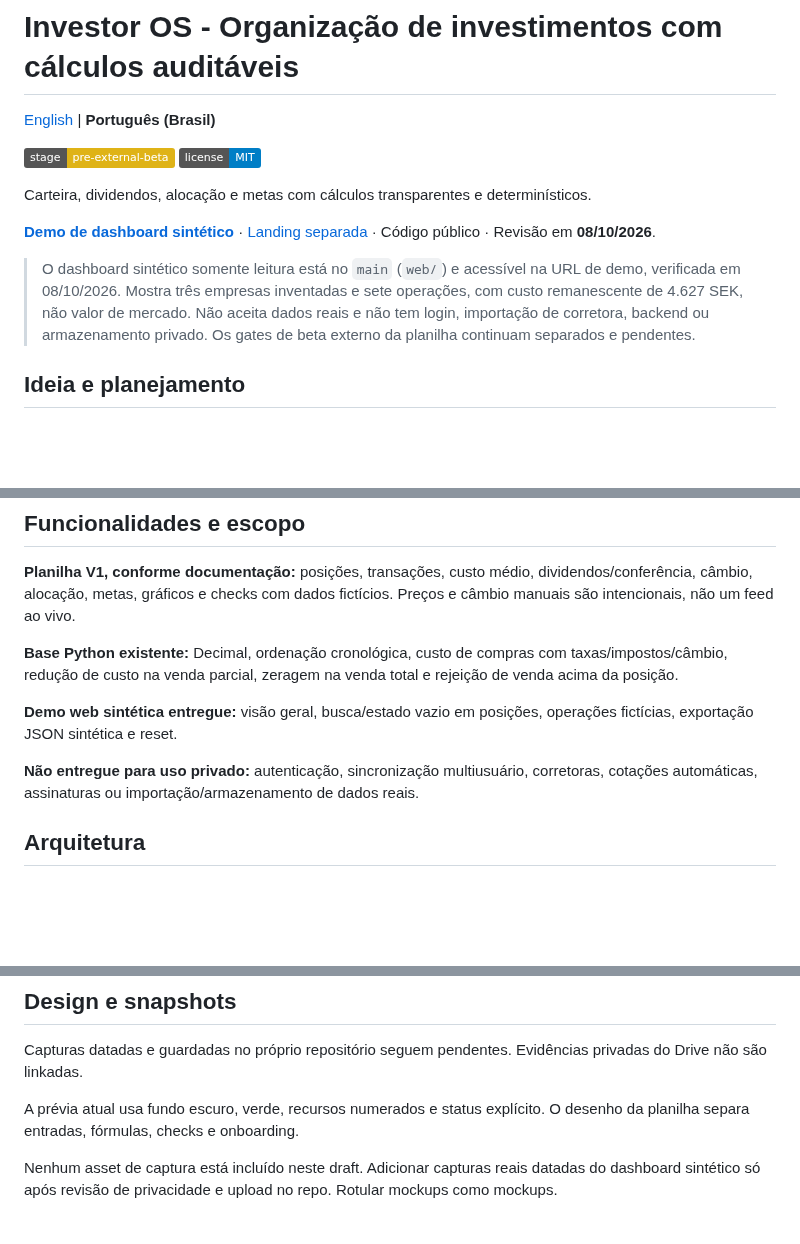
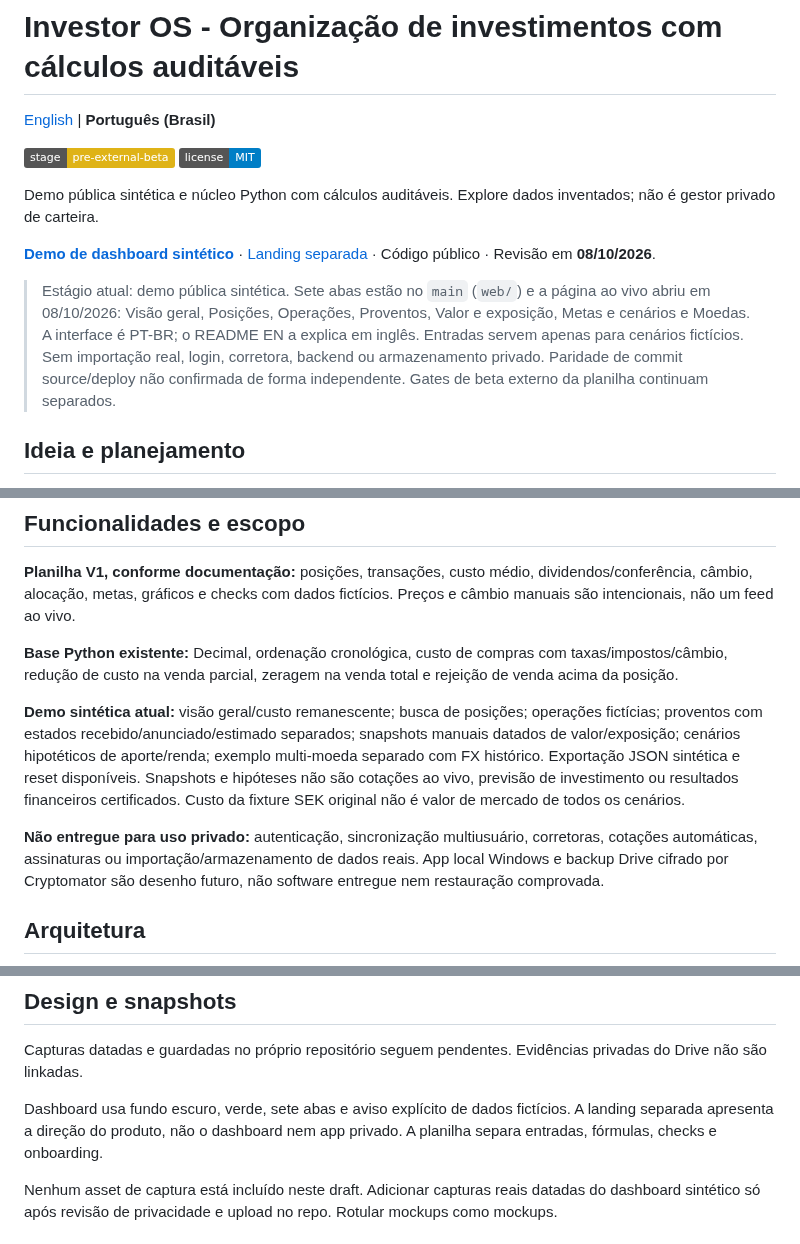
Before and after one commit to iurjoh/investor-os, a Markdown page: README.pt-BR.md, 3 parts joined by grey strips. Rendered like a GitHub page; badges without logos; blank space fills up the shorter version.

Commit message:
Revise README.pt-BR.md para demo sintética
Documentation draft only. No runtime, deployment, visibility or license change. No merge.

```diff
--- a/README.pt-BR.md
+++ b/README.pt-BR.md
@@ -5,12 +5,12 @@
 ![Estágio: antes do beta externo](https://img.shields.io/badge/stage-pre--external--beta-yellow)
 ![Licença: MIT](https://img.shields.io/badge/license-MIT-blue)
 
-Carteira, dividendos, alocação e metas com cálculos transparentes e determinísticos.
+Demo pública sintética e núcleo Python com cálculos auditáveis. Explore dados inventados; não é gestor privado de carteira.
 
 **[Demo de dashboard sintético](https://investor-os-dashboard.pages.dev/)** · [Landing separada](https://investor-os-app.pages.dev/) · Código público · Revisão em **08/10/2026**.
 
 
-> O dashboard sintético somente leitura está no `main` (`web/`) e acessível na URL de demo, verificada em 08/10/2026. Mostra três empresas inventadas e sete operações, com custo remanescente de 4.627 SEK, não valor de mercado. Não aceita dados reais e não tem login, importação de corretora, backend ou armazenamento privado. Os gates de beta externo da planilha continuam separados e pendentes.
+> Estágio atual: demo pública sintética. Sete abas estão no `main` (`web/`) e a página ao vivo abriu em 08/10/2026: Visão geral, Posições, Operações, Proventos, Valor e exposição, Metas e cenários e Moedas. A interface é PT-BR; o README EN a explica em inglês. Entradas servem apenas para cenários fictícios. Sem importação real, login, corretora, backend ou armazenamento privado. Paridade de commit source/deploy não confirmada de forma independente. Gates de beta externo da planilha continuam separados.
 
 ## Ideia e planejamento
 
@@ -31,9 +31,9 @@ Objetivos: cálculos claros, resumos úteis, ajustes manuais e dados auditáveis
 
 **Base Python existente:** Decimal, ordenação cronológica, custo de compras com taxas/impostos/câmbio, redução de custo na venda parcial, zeragem na venda total e rejeição de venda acima da posição.
 
-**Demo web sintética entregue:** visão geral, busca/estado vazio em posições, operações fictícias, exportação JSON sintética e reset.
+**Demo sintética atual:** visão geral/custo remanescente; busca de posições; operações fictícias; proventos com estados recebido/anunciado/estimado separados; snapshots manuais datados de valor/exposição; cenários hipotéticos de aporte/renda; exemplo multi-moeda separado com FX histórico. Exportação JSON sintética e reset disponíveis. Snapshots e hipóteses não são cotações ao vivo, previsão de investimento ou resultados financeiros certificados. Custo da fixture SEK original não é valor de mercado de todos os cenários.
 
-**Não entregue para uso privado:** autenticação, sincronização multiusuário, corretoras, cotações automáticas, assinaturas ou importação/armazenamento de dados reais.
+**Não entregue para uso privado:** autenticação, sincronização multiusuário, corretoras, cotações automáticas, assinaturas ou importação/armazenamento de dados reais. App local Windows e backup Drive cifrado por Cryptomator são desenho futuro, não software entregue nem restauração comprovada.
 
 ## Arquitetura
 
@@ -61,7 +61,7 @@ graph TD
 
 Capturas datadas e guardadas no próprio repositório seguem pendentes. Evidências privadas do Drive não são linkadas.
 
-A prévia atual usa fundo escuro, verde, recursos numerados e status explícito. O desenho da planilha separa entradas, fórmulas, checks e onboarding.
+Dashboard usa fundo escuro, verde, sete abas e aviso explícito de dados fictícios. A landing separada apresenta a direção do produto, não o dashboard nem app privado. A planilha separa entradas, fórmulas, checks e onboarding.
 
 
 Nenhum asset de captura está incluído neste draft. Adicionar capturas reais datadas do dashboard sintético só após revisão de privacidade e upload no repo. Rotular mockups como mockups.
```
Also changed, not shown: other parts of README.pt-BR.md (+4 -0 lines).
